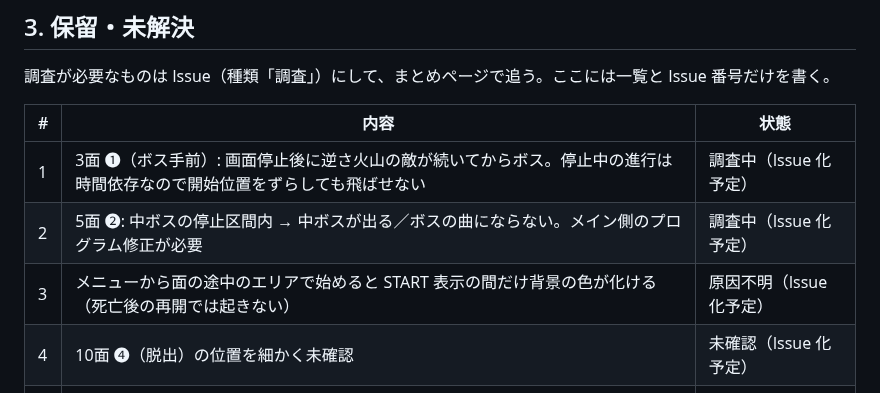
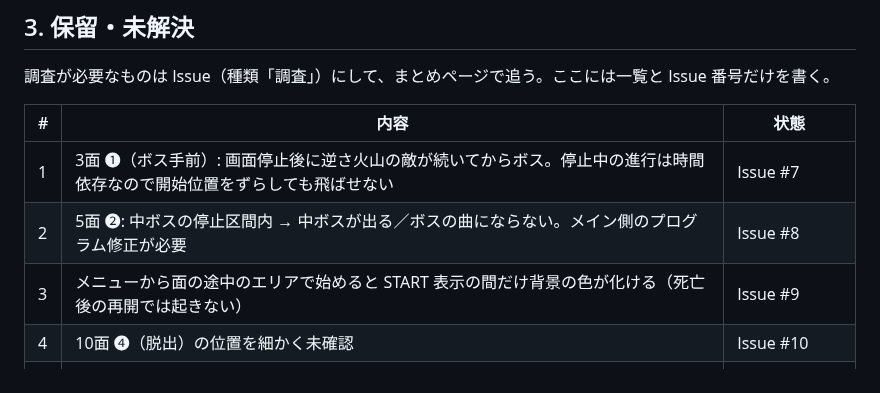
Before and after one commit to alamone/gradius3, a Markdown page: docs/dev/STATUS.md, the part around the change. Rendered like a GitHub page.

Commit message:
STATUS: 保留の調査4件を Issue #7〜#10 に
Co-Authored-By: Claude Opus 5.5 <noreply@anthropic.com>
Claude-Session: https://claude.ai/code/session_01GNXJBQyJM9Teh9ybNu2iKr

```diff
--- a/docs/dev/STATUS.md
+++ b/docs/dev/STATUS.md
@@ -27,10 +27,10 @@
 
 | # | 内容 | 状態 |
 |---|---|---|
-| 1 | 3面 ❶（ボス手前）: 画面停止後に逆さ火山の敵が続いてからボス。停止中の進行は時間依存なので開始位置をずらしても飛ばせない | 調査中（Issue 化予定） |
-| 2 | 5面 ❷: 中ボスの停止区間内 → 中ボスが出る／ボスの曲にならない。メイン側のプログラム修正が必要 | 調査中（Issue 化予定） |
-| 3 | メニューから面の途中のエリアで始めると START 表示の間だけ背景の色が化ける（死亡後の再開では起きない） | 原因不明（Issue 化予定） |
-| 4 | 10面 ❹（脱出）の位置を細かく未確認 | 未確認（Issue 化予定） |
+| 1 | 3面 ❶（ボス手前）: 画面停止後に逆さ火山の敵が続いてからボス。停止中の進行は時間依存なので開始位置をずらしても飛ばせない | Issue #7 |
+| 2 | 5面 ❷: 中ボスの停止区間内 → 中ボスが出る／ボスの曲にならない。メイン側のプログラム修正が必要 | Issue #8 |
+| 3 | メニューから面の途中のエリアで始めると START 表示の間だけ背景の色が化ける（死亡後の再開では起きない） | Issue #9 |
+| 4 | 10面 ❹（脱出）の位置を細かく未確認 | Issue #10 |
 | 5 | スタートメニューでレバーを押し続けたときのカーソルの動き | ユーザーが再考中 |
 | 6 | ボスラッシュでボス撃破後のスクロールを飛ばす機能 BrSkip（v0.4.10〜）を残すか戻すか | ユーザーの判断待ち |
 | 7 | 前の会話でユーザーが「各面の、」と言いかけて途切れた（内容不明） | ユーザーに確認 |
```
